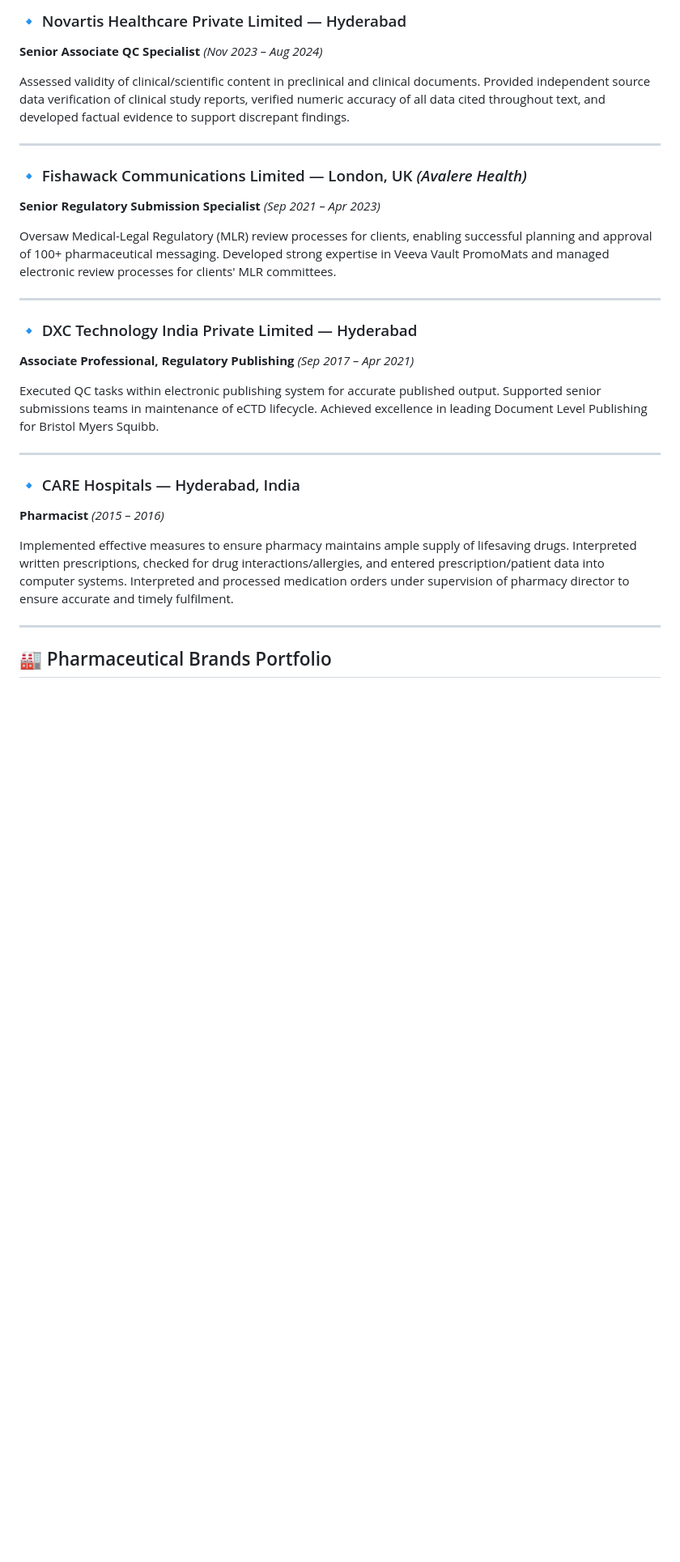
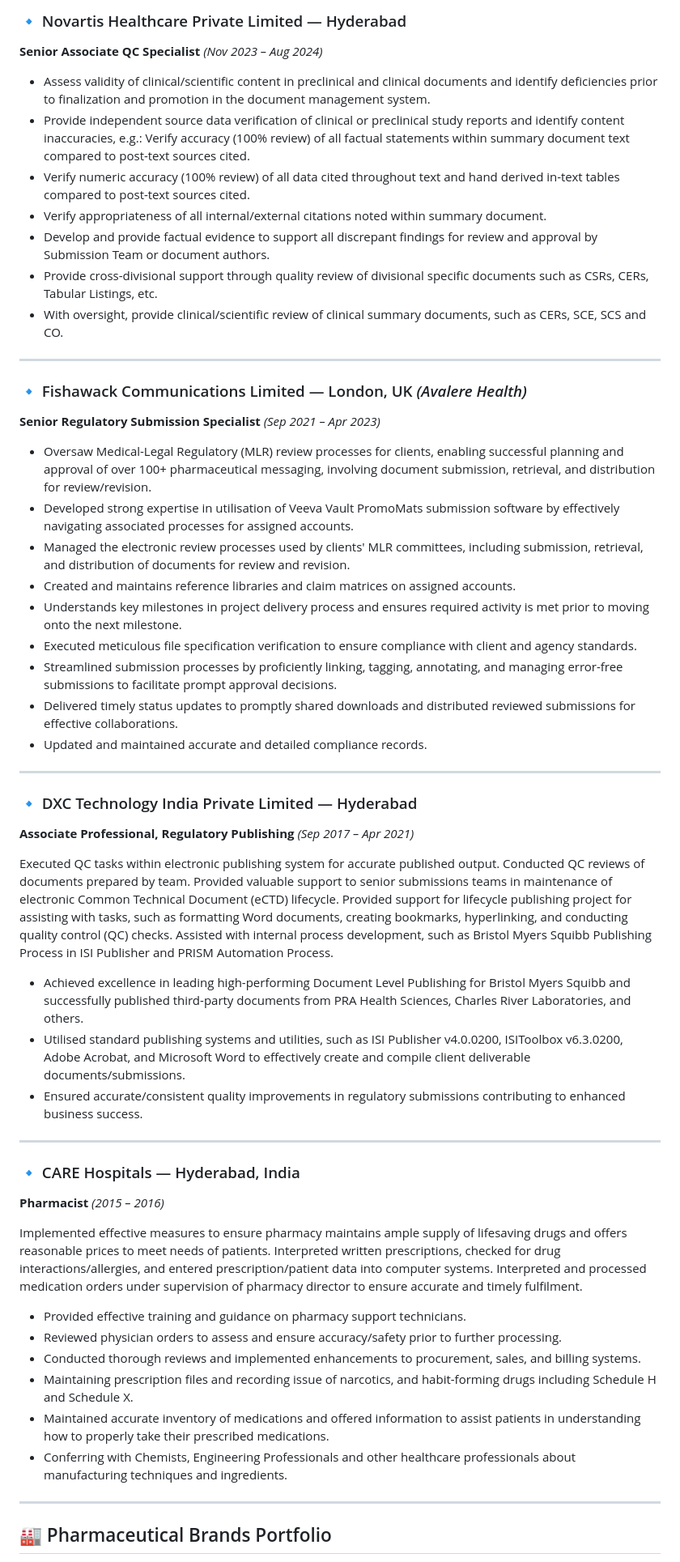
Before and after one commit to code-forcer/omer-wasiq, a Markdown page: README.md, the part around the change. Shown at 81% size. Rendered like a GitHub page; blank space fills up the shorter version.

Commit message:
commit fixes
commit now

```diff
--- a/README.md
+++ b/README.md
@@ -93,7 +93,13 @@ Provided end-to-end regulatory operations and promotional review support across
 
 **Senior Associate QC Specialist** _(Nov 2023 – Aug 2024)_
 
-Assessed validity of clinical/scientific content in preclinical and clinical documents. Provided independent source data verification of clinical study reports, verified numeric accuracy of all data cited throughout text, and developed factual evidence to support discrepant findings.
+- Assess validity of clinical/scientific content in preclinical and clinical documents and identify deficiencies prior to finalization and promotion in the document management system.
+- Provide independent source data verification of clinical or preclinical study reports and identify content inaccuracies, e.g.: Verify accuracy (100% review) of all factual statements within summary document text compared to post-text sources cited.
+- Verify numeric accuracy (100% review) of all data cited throughout text and hand derived in-text tables compared to post-text sources cited.
+- Verify appropriateness of all internal/external citations noted within summary document.
+- Develop and provide factual evidence to support all discrepant findings for review and approval by Submission Team or document authors.
+- Provide cross-divisional support through quality review of divisional specific documents such as CSRs, CERs, Tabular Listings, etc.
+- With oversight, provide clinical/scientific review of clinical summary documents, such as CERs, SCE, SCS and CO.
 
 ---
 
@@ -101,7 +107,15 @@ Assessed validity of clinical/scientific content in preclinical and clinical doc
 
 **Senior Regulatory Submission Specialist** _(Sep 2021 – Apr 2023)_
 
-Oversaw Medical-Legal Regulatory (MLR) review processes for clients, enabling successful planning and approval of 100+ pharmaceutical messaging. Developed strong expertise in Veeva Vault PromoMats and managed electronic review processes for clients' MLR committees.
+- Oversaw Medical-Legal Regulatory (MLR) review processes for clients, enabling successful planning and approval of over 100+ pharmaceutical messaging, involving document submission, retrieval, and distribution for review/revision.
+- Developed strong expertise in utilisation of Veeva Vault PromoMats submission software by effectively navigating associated processes for assigned accounts.
+- Managed the electronic review processes used by clients' MLR committees, including submission, retrieval, and distribution of documents for review and revision.
+- Created and maintains reference libraries and claim matrices on assigned accounts.
+- Understands key milestones in project delivery process and ensures required activity is met prior to moving onto the next milestone.
+- Executed meticulous file specification verification to ensure compliance with client and agency standards.
+- Streamlined submission processes by proficiently linking, tagging, annotating, and managing error-free submissions to facilitate prompt approval decisions.
+- Delivered timely status updates to promptly shared downloads and distributed reviewed submissions for effective collaborations.
+- Updated and maintained accurate and detailed compliance records.
 
 ---
 
@@ -109,7 +123,11 @@ Oversaw Medical-Legal Regulatory (MLR) review processes for clients, enabling su
 
 **Associate Professional, Regulatory Publishing** _(Sep 2017 – Apr 2021)_
 
-Executed QC tasks within electronic publishing system for accurate published output. Supported senior submissions teams in maintenance of eCTD lifecycle. Achieved excellence in leading Document Level Publishing for Bristol Myers Squibb.
+Executed QC tasks within electronic publishing system for accurate published output. Conducted QC reviews of documents prepared by team. Provided valuable support to senior submissions teams in maintenance of electronic Common Technical Document (eCTD) lifecycle. Provided support for lifecycle publishing project for assisting with tasks, such as formatting Word documents, creating bookmarks, hyperlinking, and conducting quality control (QC) checks. Assisted with internal process development, such as Bristol Myers Squibb Publishing Process in ISI Publisher and PRISM Automation Process.
+
+- Achieved excellence in leading high-performing Document Level Publishing for Bristol Myers Squibb and successfully published third-party documents from PRA Health Sciences, Charles River Laboratories, and others.
+- Utilised standard publishing systems and utilities, such as ISI Publisher v4.0.0200, ISIToolbox v6.3.0200, Adobe Acrobat, and Microsoft Word to effectively create and compile client deliverable documents/submissions.
+- Ensured accurate/consistent quality improvements in regulatory submissions contributing to enhanced business success.
 
 ---
 
@@ -117,7 +135,14 @@ Executed QC tasks within electronic publishing system for accurate published out
 
 **Pharmacist** _(2015 – 2016)_
 
-Implemented effective measures to ensure pharmacy maintains ample supply of lifesaving drugs. Interpreted written prescriptions, checked for drug interactions/allergies, and entered prescription/patient data into computer systems. Interpreted and processed medication orders under supervision of pharmacy director to ensure accurate and timely fulfilment.
+Implemented effective measures to ensure pharmacy maintains ample supply of lifesaving drugs and offers reasonable prices to meet needs of patients. Interpreted written prescriptions, checked for drug interactions/allergies, and entered prescription/patient data into computer systems. Interpreted and processed medication orders under supervision of pharmacy director to ensure accurate and timely fulfilment.
+
+- Provided effective training and guidance on pharmacy support technicians.
+- Reviewed physician orders to assess and ensure accuracy/safety prior to further processing.
+- Conducted thorough reviews and implemented enhancements to procurement, sales, and billing systems.
+- Maintaining prescription files and recording issue of narcotics, and habit-forming drugs including Schedule H and Schedule X.
+- Maintained accurate inventory of medications and offered information to assist patients in understanding how to properly take their prescribed medications.
+- Conferring with Chemists, Engineering Professionals and other healthcare professionals about manufacturing techniques and ingredients.
 
 ---
 
```
